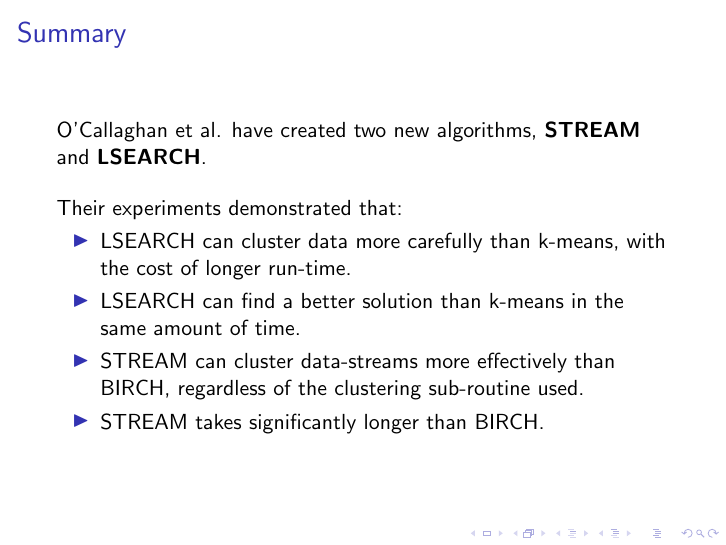
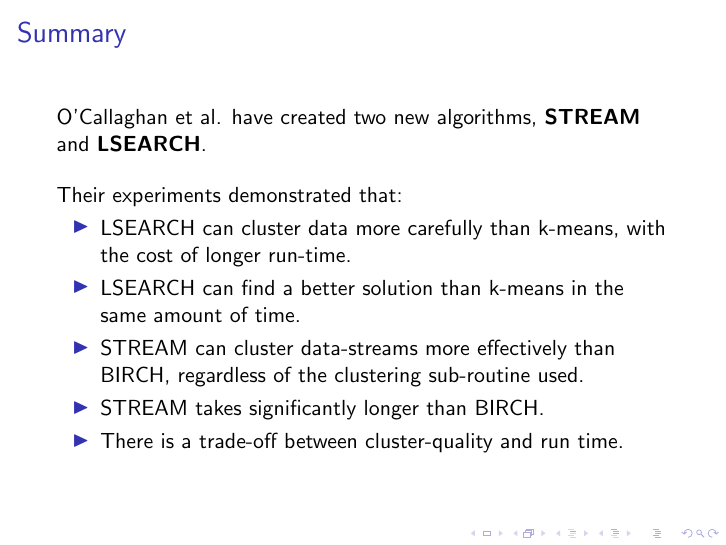
Before and after one commit to katlilly/411-online-clustering, LaTeX slides (presentation/nkl-online-clustering.tex): page 18 of 19. Compiled offline with pdfLaTeX.

Commit message:
Minor change to summary slide

```diff
--- a/presentation/nkl-online-clustering.tex
+++ b/presentation/nkl-online-clustering.tex
@@ -391,6 +391,7 @@
       \item{LSEARCH can find a better solution than k-means in the same amount of time.}
       \item{STREAM can cluster data-streams more effectively than BIRCH, regardless of the clustering sub-routine used.}
       \item{STREAM takes significantly longer than BIRCH.}
+      \item{There is a trade-off between cluster-quality and run time.}
 	\end{itemize}
 }
 
```
